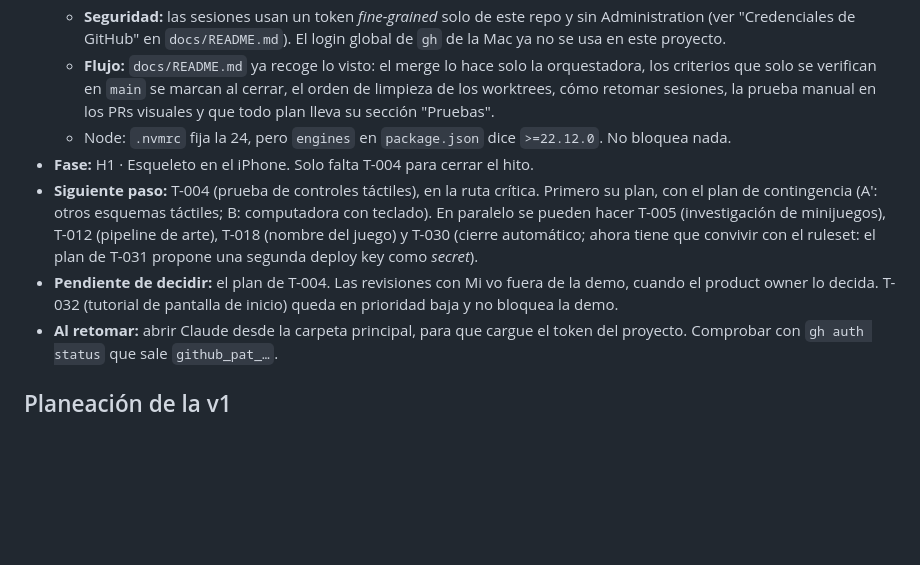
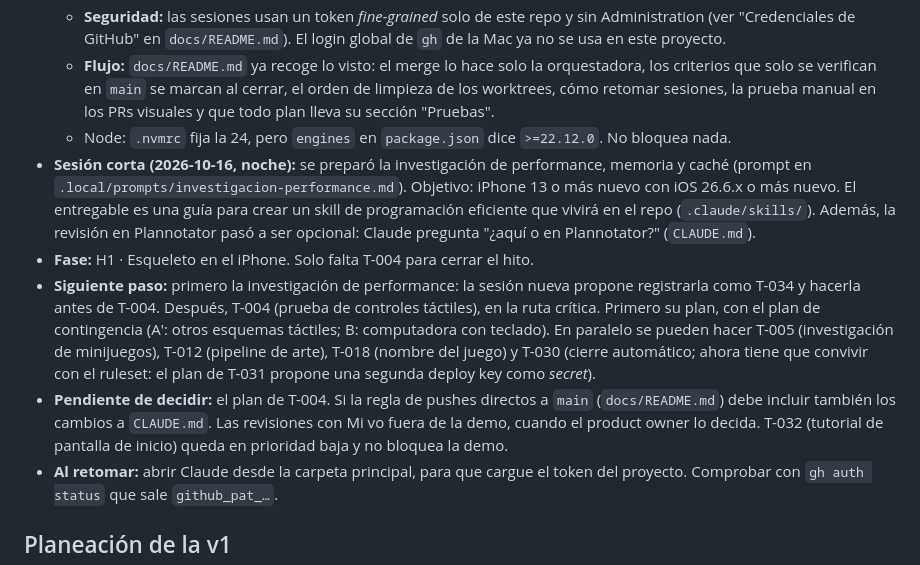
Before and after one commit to carlosuscanga/trick-r-treat, a Markdown page: docs/tareas/README.md, the part around the change. Drawn GitHub-style; blank space fills up the shorter version.

Commit message:
Actualiza el Estado actual: investigación de performance antes de T-004
Co-Authored-By: Claude Opus 5.5 <noreply@anthropic.com>

```diff
--- a/docs/tareas/README.md
+++ b/docs/tareas/README.md
@@ -14,9 +14,10 @@ Se actualiza al cerrar cada sesión. Es lo primero que se lee al retomar el trab
   - **Seguridad:** las sesiones usan un token *fine-grained* solo de este repo y sin Administration (ver "Credenciales de GitHub" en `docs/README.md`). El login global de `gh` de la Mac ya no se usa en este proyecto.
   - **Flujo:** `docs/README.md` ya recoge lo visto: el merge lo hace solo la orquestadora, los criterios que solo se verifican en `main` se marcan al cerrar, el orden de limpieza de los worktrees, cómo retomar sesiones, la prueba manual en los PRs visuales y que todo plan lleva su sección "Pruebas".
   - Node: `.nvmrc` fija la 24, pero `engines` en `package.json` dice `>=22.12.0`. No bloquea nada.
+- **Sesión corta (2026-10-16, noche):** se preparó la investigación de performance, memoria y caché (prompt en `.local/prompts/investigacion-performance.md`). Objetivo: iPhone 13 o más nuevo con iOS 26.6.x o más nuevo. El entregable es una guía para crear un skill de programación eficiente que vivirá en el repo (`.claude/skills/`). Además, la revisión en Plannotator pasó a ser opcional: Claude pregunta "¿aquí o en Plannotator?" (`CLAUDE.md`).
 - **Fase:** H1 · Esqueleto en el iPhone. Solo falta T-004 para cerrar el hito.
-- **Siguiente paso:** T-004 (prueba de controles táctiles), en la ruta crítica. Primero su plan, con el plan de contingencia (A′: otros esquemas táctiles; B: computadora con teclado). En paralelo se pueden hacer T-005 (investigación de minijuegos), T-012 (pipeline de arte), T-018 (nombre del juego) y T-030 (cierre automático; ahora tiene que convivir con el ruleset: el plan de T-031 propone una segunda deploy key como *secret*).
-- **Pendiente de decidir:** el plan de T-004. Las revisiones con Mi vo fuera de la demo, cuando el product owner lo decida. T-032 (tutorial de pantalla de inicio) queda en prioridad baja y no bloquea la demo.
+- **Siguiente paso:** primero la investigación de performance: la sesión nueva propone registrarla como T-034 y hacerla antes de T-004. Después, T-004 (prueba de controles táctiles), en la ruta crítica. Primero su plan, con el plan de contingencia (A′: otros esquemas táctiles; B: computadora con teclado). En paralelo se pueden hacer T-005 (investigación de minijuegos), T-012 (pipeline de arte), T-018 (nombre del juego) y T-030 (cierre automático; ahora tiene que convivir con el ruleset: el plan de T-031 propone una segunda deploy key como *secret*).
+- **Pendiente de decidir:** el plan de T-004. Si la regla de pushes directos a `main` (`docs/README.md`) debe incluir también los cambios a `CLAUDE.md`. Las revisiones con Mi vo fuera de la demo, cuando el product owner lo decida. T-032 (tutorial de pantalla de inicio) queda en prioridad baja y no bloquea la demo.
 - **Al retomar:** abrir Claude desde la carpeta principal, para que cargue el token del proyecto. Comprobar con `gh auth status` que sale `github_pat_…`.
 
 ## Planeación de la v1
```
